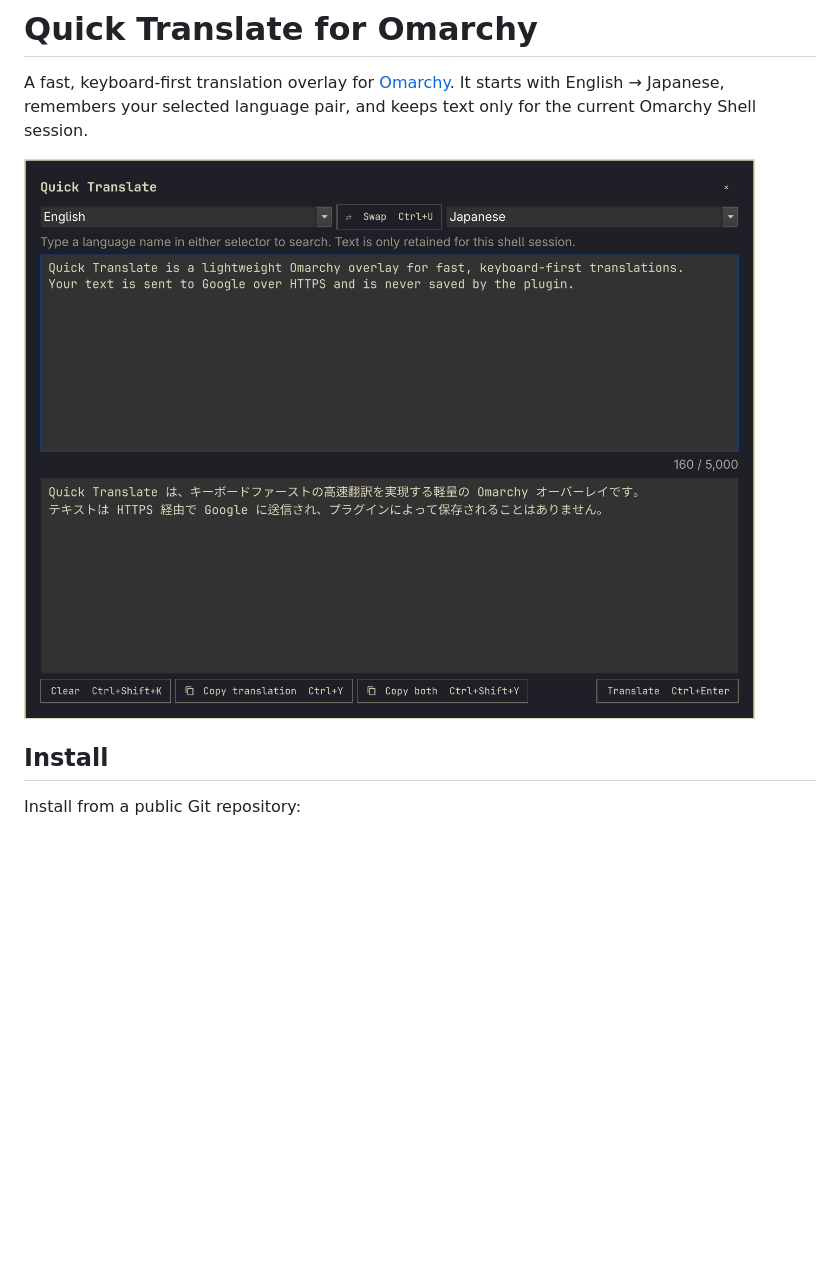
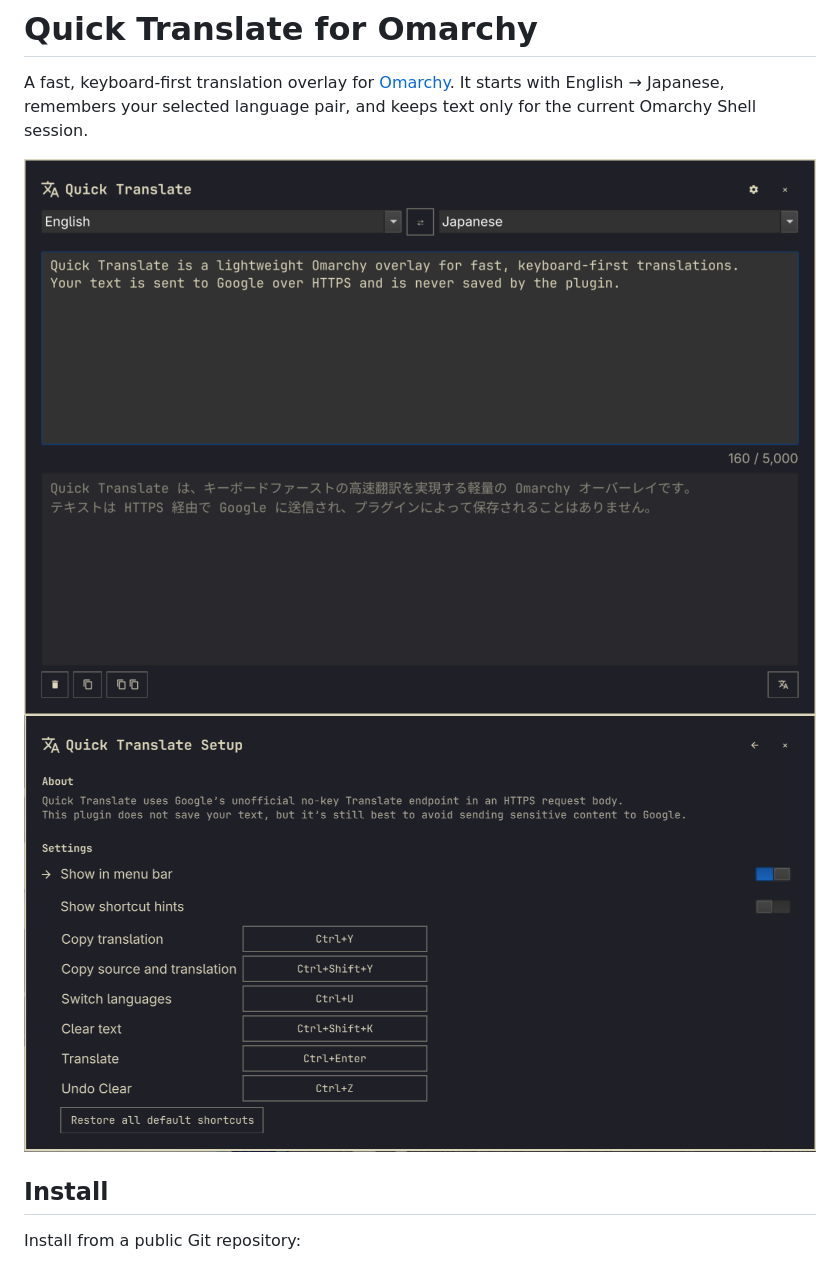
Before and after one commit to seshna/quick-translate, a Markdown page: README.md, the part around the change. Drawn GitHub-style; pictures changed too: preview-settings.png (added), preview.png; blank space fills up the shorter version.

Commit message:
updating screenshot

```diff
--- a/README.md
+++ b/README.md
@@ -4,7 +4,8 @@ A fast, keyboard-first translation overlay for [Omarchy](https://omarchy.org/).
 It starts with English → Japanese, remembers your selected language pair, and
 keeps text only for the current Omarchy Shell session.
 
-![Quick Translate overlay preview](preview.png)
+![Quick Translate translator preview](preview.png)
+![Quick Translate settings preview](preview-settings.png)
 
 ## Install
 
```
